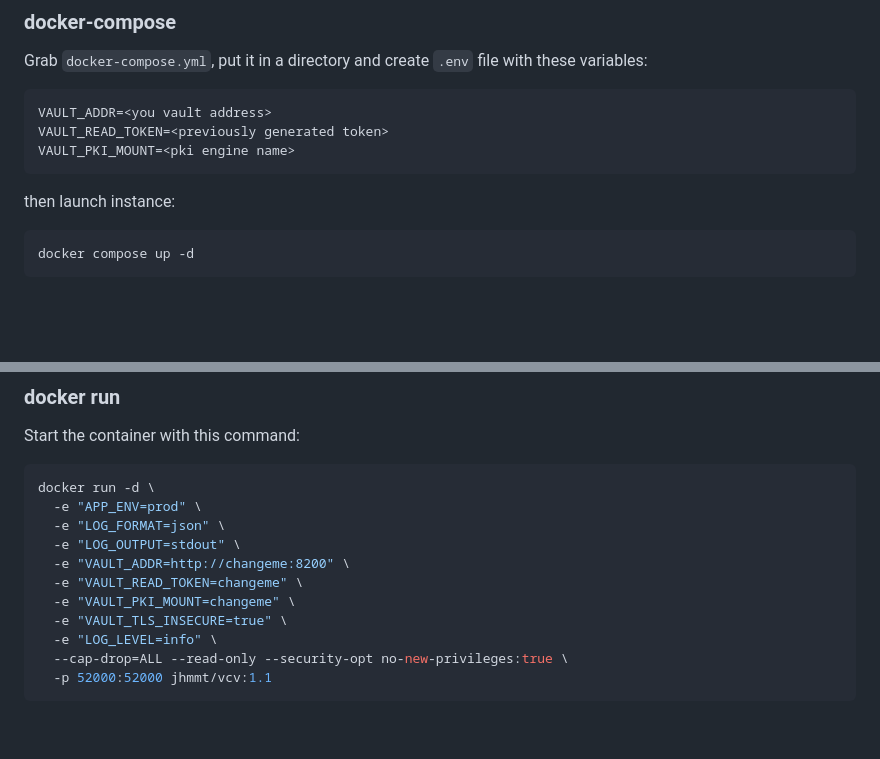
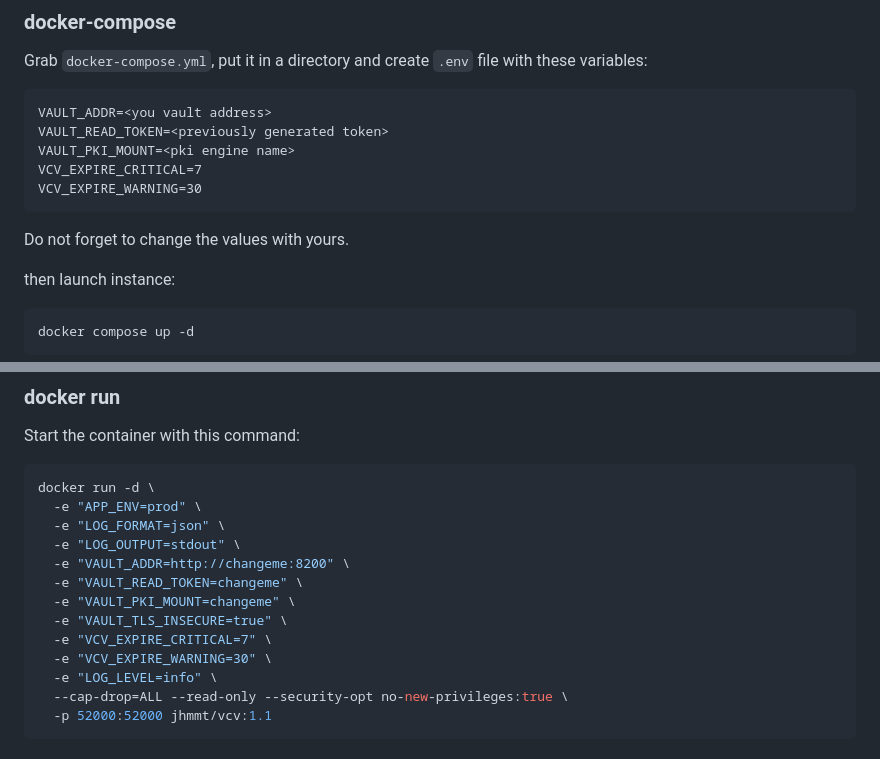
Before and after one commit to julienhmmt/vcv, a Markdown page: README.md, 2 parts joined by grey strips. Drawn GitHub-style; blank space fills up the shorter version.

````diff
--- a/README.md
+++ b/README.md
@@ -45,7 +45,11 @@ Grab `docker-compose.yml`, put it in a directory and create `.env` file with the
 VAULT_ADDR=<you vault address>
 VAULT_READ_TOKEN=<previously generated token>
 VAULT_PKI_MOUNT=<pki engine name>
+VCV_EXPIRE_CRITICAL=7
+VCV_EXPIRE_WARNING=30
 ```
+
+Do not forget to change the values with yours.
 
 then launch instance:
 
@@ -68,6 +72,8 @@ docker run -d \
   -e "VAULT_READ_TOKEN=changeme" \
   -e "VAULT_PKI_MOUNT=changeme" \
   -e "VAULT_TLS_INSECURE=true" \
+  -e "VCV_EXPIRE_CRITICAL=7" \
+  -e "VCV_EXPIRE_WARNING=30" \
   -e "LOG_LEVEL=info" \
   --cap-drop=ALL --read-only --security-opt no-new-privileges:true \
   -p 52000:52000 jhmmt/vcv:1.1
````
Also changed, not shown: README.fr.md (+10 -2 lines).
